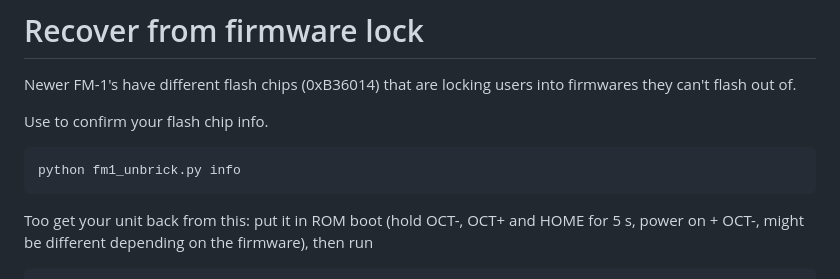
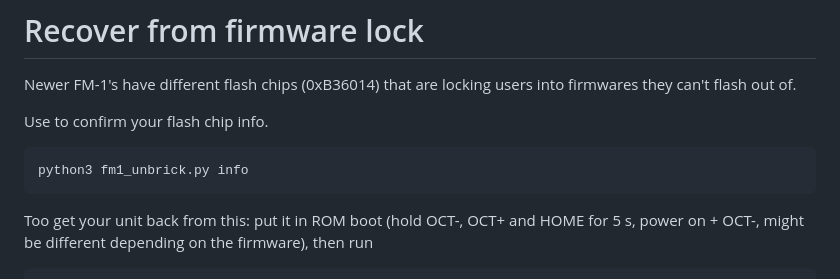
Before and after one commit to Quixotic7/MvaveFM1Unbricker, a Markdown page: README.md, the part around the change. Rendered like a GitHub page.

````diff
--- a/README.md
+++ b/README.md
@@ -7,7 +7,7 @@ Newer FM-1's have different flash chips (0xB36014) that are locking users into f
 Use to confirm your flash chip info.
 
 ```sh
-python fm1_unbrick.py info
+python3 fm1_unbrick.py info
 ```
 
 Too get your unit back from this: put it in ROM boot (hold OCT-, OCT+ and HOME for 5 s, power on + OCT-, might be different depending on the firmware), then run
````
